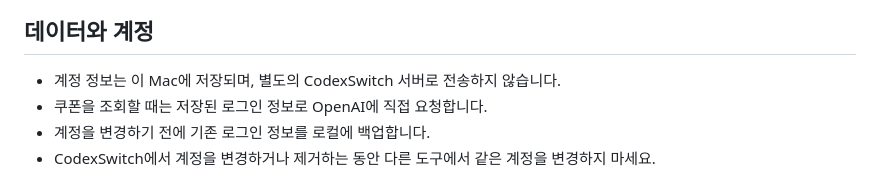
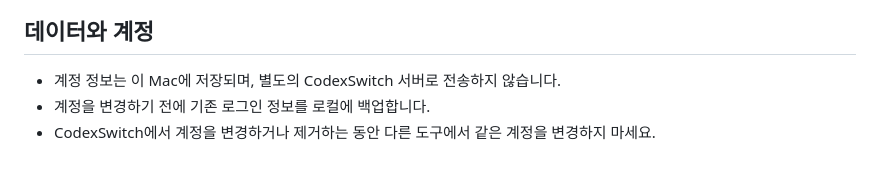
Before and after one commit to heeeete/CodexSwitch, a Markdown page: README.ko.md, the part around the change. Drawn GitHub-style.

Commit message:
docs: README 쿠폰 조회 방식 설명 삭제
## Summary
사용자 안내에 불필요한 쿠폰 조회 방식 설명 정리.

- 영어·한국어 README에서 저장된 로그인 정보와 OpenAI 직접 요청에 관한 문장 삭제

```diff
--- a/README.ko.md
+++ b/README.ko.md
@@ -58,7 +58,6 @@
 ## 데이터와 계정
 
 - 계정 정보는 이 Mac에 저장되며, 별도의 CodexSwitch 서버로 전송하지 않습니다.
-- 쿠폰을 조회할 때는 저장된 로그인 정보로 OpenAI에 직접 요청합니다.
 - 계정을 변경하기 전에 기존 로그인 정보를 로컬에 백업합니다.
 - CodexSwitch에서 계정을 변경하거나 제거하는 동안 다른 도구에서 같은 계정을 변경하지 마세요.
 
```
Also changed, not shown: README.md (+0 -1 lines).
